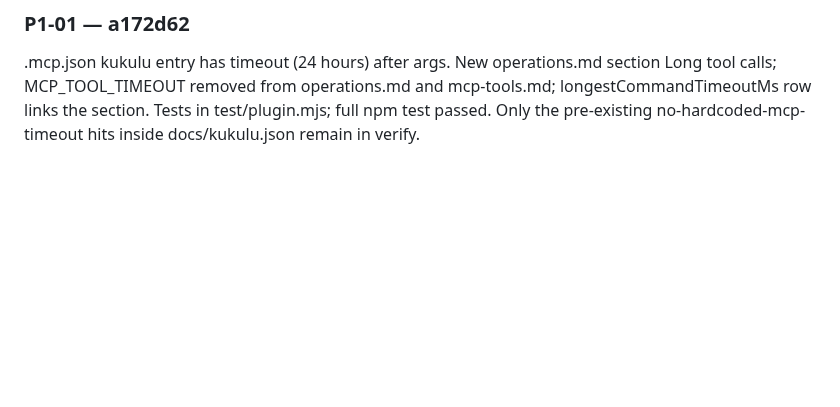
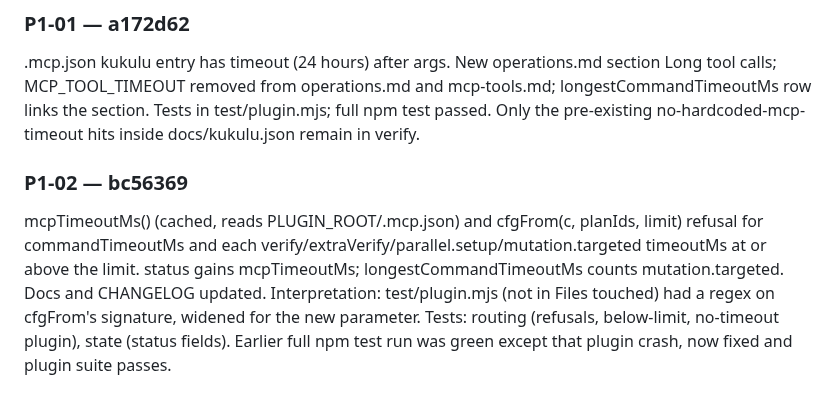
Before and after one commit to DisplaceTech/kukulu, a Markdown page: docs/PROGRESS.md, the part around one of its changes. GitHub-like rendering; blank space fills up the shorter version.

Commit message:
progress: P1-02 done

```diff
--- a/docs/PROGRESS.md
+++ b/docs/PROGRESS.md
@@ -46,3 +46,7 @@ Push: done (origin build/2026-11-11). Manual check: NOT VERIFIED (human): in a l
 ### P1-01 — a172d62
 
 .mcp.json kukulu entry has timeout (24 hours) after args. New operations.md section Long tool calls; MCP_TOOL_TIMEOUT removed from operations.md and mcp-tools.md; longestCommandTimeoutMs row links the section. Tests in test/plugin.mjs; full npm test passed. Only the pre-existing no-hardcoded-mcp-timeout hits inside docs/kukulu.json remain in verify.
+
+### P1-02 — bc56369
+
+mcpTimeoutMs() (cached, reads PLUGIN_ROOT/.mcp.json) and cfgFrom(c, planIds, limit) refusal for commandTimeoutMs and each verify/extraVerify/parallel.setup/mutation.targeted timeoutMs at or above the limit. status gains mcpTimeoutMs; longestCommandTimeoutMs counts mutation.targeted. Docs and CHANGELOG updated. Interpretation: test/plugin.mjs (not in Files touched) had a regex on cfgFrom's signature, widened for the new parameter. Tests: routing (refusals, below-limit, no-timeout plugin), state (status fields). Earlier full npm test run was green except that plugin crash, now fixed and plugin suite passes.
```
Also changed, not shown: other parts of docs/PROGRESS.md (+1 -1 lines).
